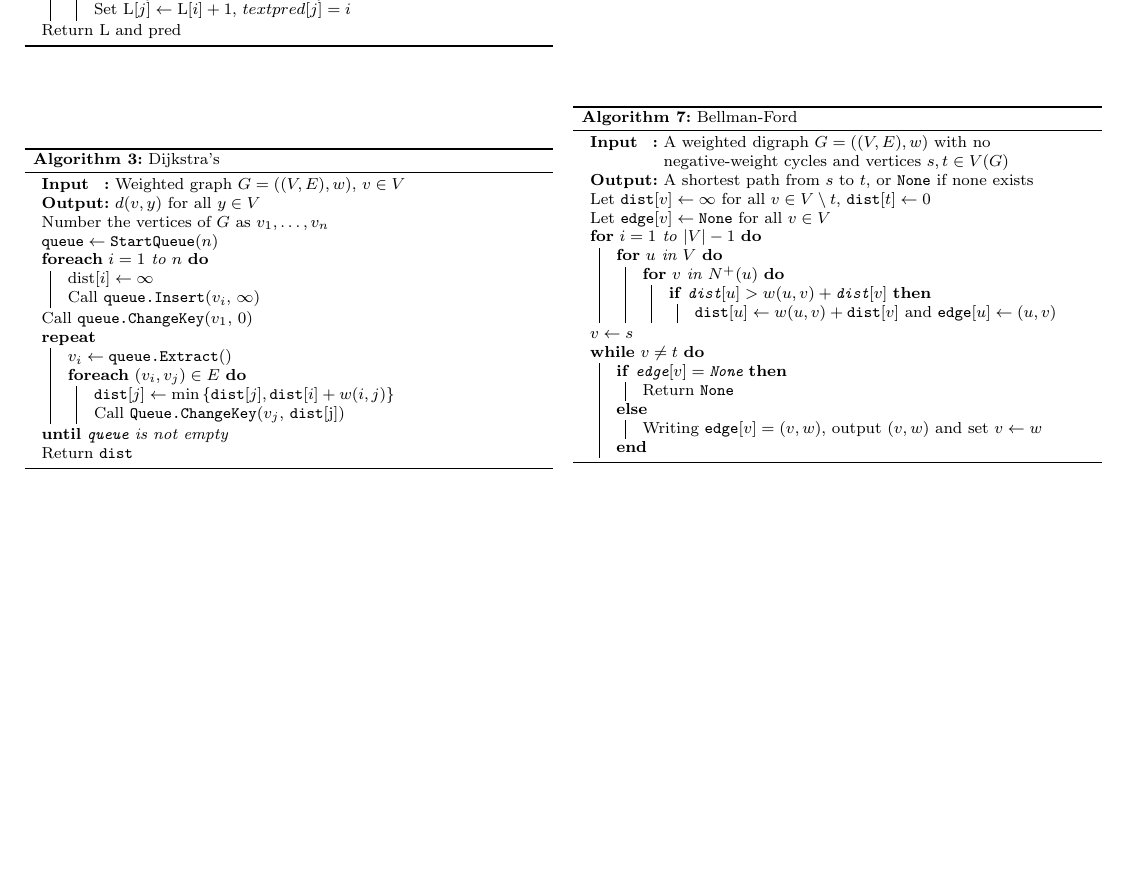
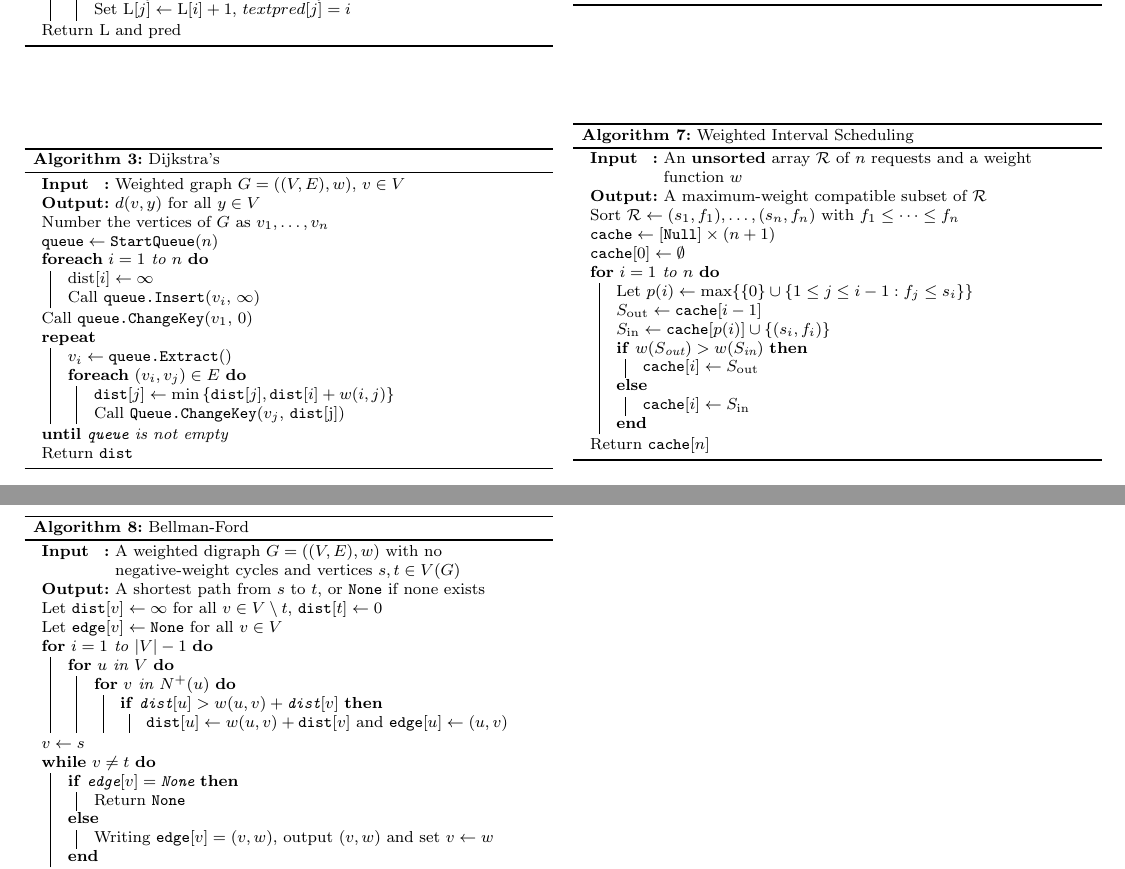
Before and after one commit to chamlis/COMS20010-cheatsheet, a LaTeX document (cheatsheet.tex): part of page 1 of 2 before the commit and two parts of pages 1 and 2 of 2 after it, the two joined at a grey line, cut so that both start at the same text, the shorter picture padded with empty space. Compiled offline with pdfLaTeX.

Commit message:
Weighted Interval Scheduling

```diff
--- a/cheatsheet.tex
+++ b/cheatsheet.tex
@@ -165,6 +165,32 @@ n_0 : f(n) \geq cg(n) \\
 \end{algorithm}
 
 \begin{algorithm}
+  \caption{Weighted Interval Scheduling}
+  \Input{An \textbf{unsorted} array \(\mathcal{R}\) of \(n\) requests and
+    a weight function \(w\)}
+  \Output{A maximum-weight compatible subset of \(\mathcal{R}\)}
+
+  Sort \(\mathcal{R} \gets (s_1, f_1), \dots, (s_n, f_n)\) with \(f_1
+  \leq \cdots \leq f_n\)\;
+  \(\texttt{cache} \gets [\texttt{Null}] \times (n + 1)\)\;
+  \(\texttt{cache}[0] \gets \emptyset\)\;
+
+  \uFor{\(i = 1\) to \(n\)}{
+    Let \(p(i) \gets \max \{\{0\} \cup \{1 \leq j \leq i - 1 : f_j
+    \leq s_i \}\}\)\;
+    \(S_\text{out} \gets \texttt{cache}[i-1]\)\;
+    \(S_\text{in} \gets \texttt{cache}[p(i)] \cup \{(s_i, f_i)\}\)\;
+    \eIf{\(w(S_\text{out}) > w(S_\text{in})\)}{
+      \(\texttt{cache}[i] \gets S_\text{out}\)\;
+    }{
+      \(\texttt{cache}[i] \gets S_\text{in}\)\;
+    }
+  }
+
+  Return \(\texttt{cache}[n]\)\;
+\end{algorithm}
+
+\begin{algorithm}
   \caption{Bellman-Ford}
   \Input{A weighted digraph \(G = ((V, E), w)\) with no negative-weight
     cycles and vertices \(s, t \in V(G)\)}
```
